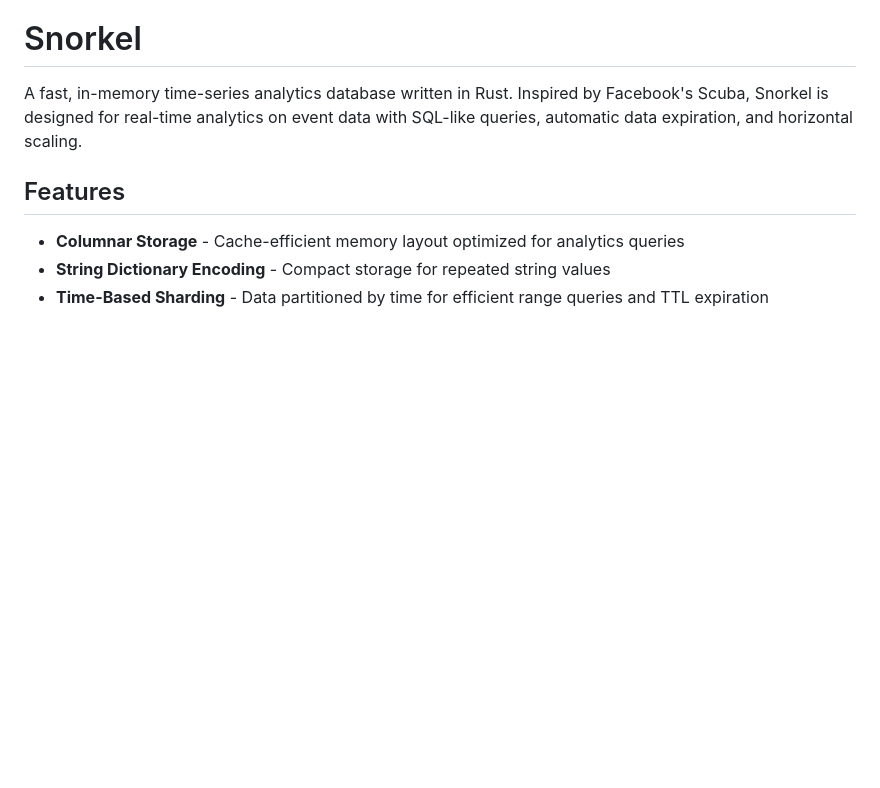
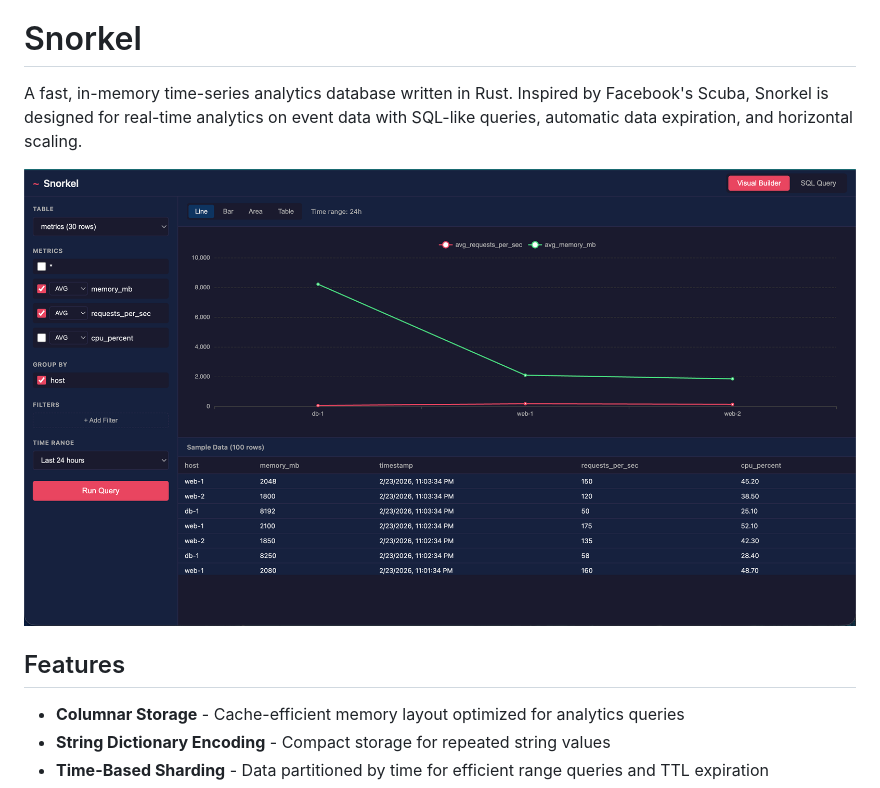
Before and after one commit to jamra/snorkel, a Markdown page: README.md, the part around the change. GitHub-like rendering; pictures changed too: docs/snorkel.png (added); blank space fills up the shorter version.

Commit message:
Add screenshot to README

```diff
--- a/README.md
+++ b/README.md
@@ -1,6 +1,8 @@
 # Snorkel
 
 A fast, in-memory time-series analytics database written in Rust. Inspired by Facebook's Scuba, Snorkel is designed for real-time analytics on event data with SQL-like queries, automatic data expiration, and horizontal scaling.
+
+![Snorkel UI](docs/snorkel.png)
 
 ## Features
 
```
